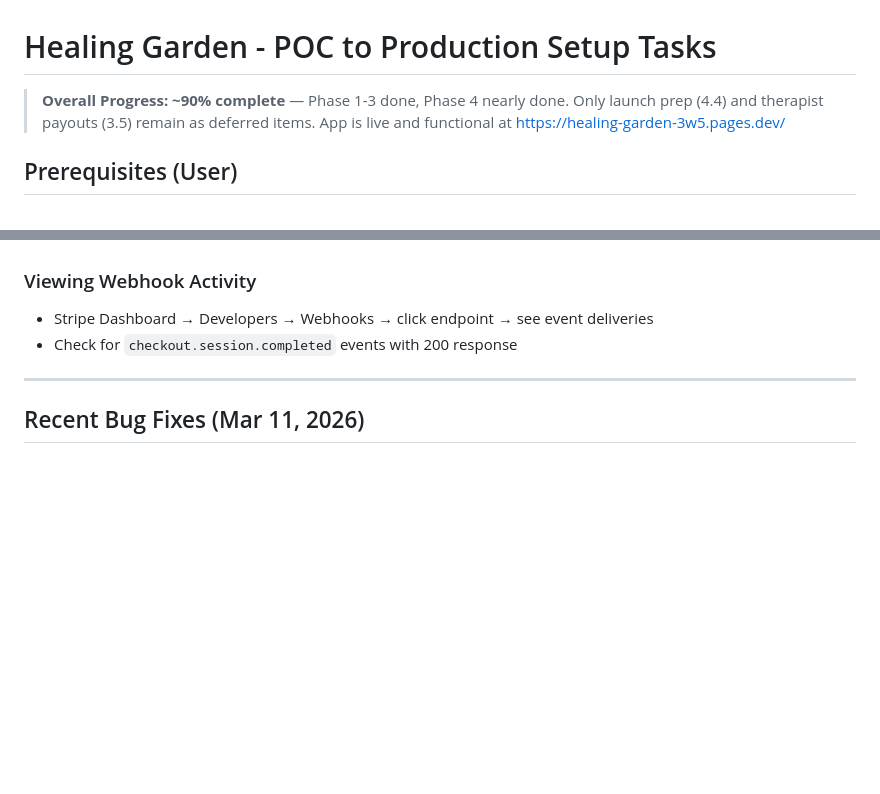
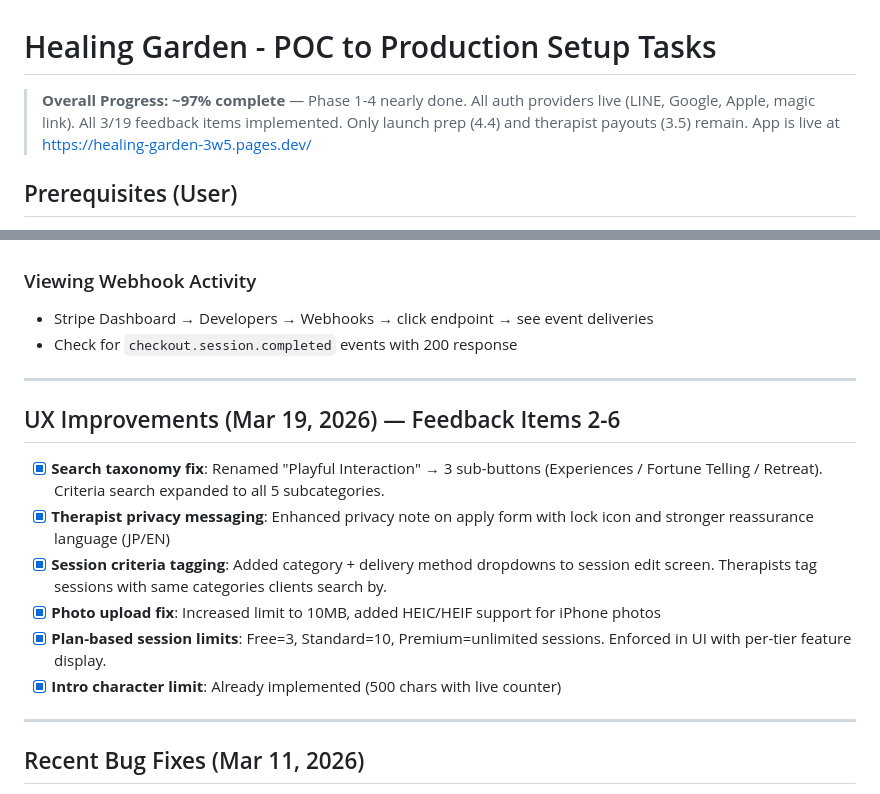
Before and after one commit to eurpeb2012/CI_Website, a Markdown page: SETUP_TASKS.md, 2 parts joined by grey strips. Rendered like a GitHub page; blank space fills up the shorter version.

```diff
--- a/SETUP_TASKS.md
+++ b/SETUP_TASKS.md
@@ -1,6 +1,6 @@
 # Healing Garden - POC to Production Setup Tasks
 
-> **Overall Progress: ~90% complete** — Phase 1-3 done, Phase 4 nearly done. Only launch prep (4.4) and therapist payouts (3.5) remain as deferred items. App is live and functional at https://healing-garden-3w5.pages.dev/
+> **Overall Progress: ~97% complete** — Phase 1-4 nearly done. All auth providers live (LINE, Google, Apple, magic link). All 3/19 feedback items implemented. Only launch prep (4.4) and therapist payouts (3.5) remain. App is live at https://healing-garden-3w5.pages.dev/
 
 ## Prerequisites (User)
 
@@ -272,6 +296,17 @@ Stripe is running in **sandbox/test mode** — no real charges are made.
 
 ---
 
+## UX Improvements (Mar 19, 2026) — Feedback Items 2-6
+
+- [x] **Search taxonomy fix**: Renamed "Playful Interaction" → 3 sub-buttons (Experiences / Fortune Telling / Retreat). Criteria search expanded to all 5 subcategories.
+- [x] **Therapist privacy messaging**: Enhanced privacy note on apply form with lock icon and stronger reassurance language (JP/EN)
+- [x] **Session criteria tagging**: Added category + delivery method dropdowns to session edit screen. Therapists tag sessions with same categories clients search by.
+- [x] **Photo upload fix**: Increased limit to 10MB, added HEIC/HEIF support for iPhone photos
+- [x] **Plan-based session limits**: Free=3, Standard=10, Premium=unlimited sessions. Enforced in UI with per-tier feature display.
+- [x] **Intro character limit**: Already implemented (500 chars with live counter)
+
+---
+
 ## Recent Bug Fixes (Mar 11, 2026)
 
 - Fixed chat/messages navigation: added Messages list page, corrected nav tab highlighting
```
Also changed, not shown: other parts of SETUP_TASKS.md (+29 -5 lines).
